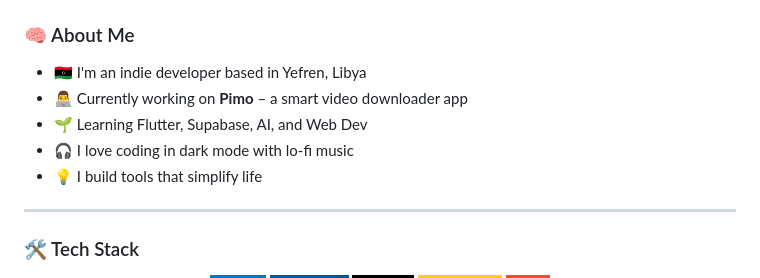
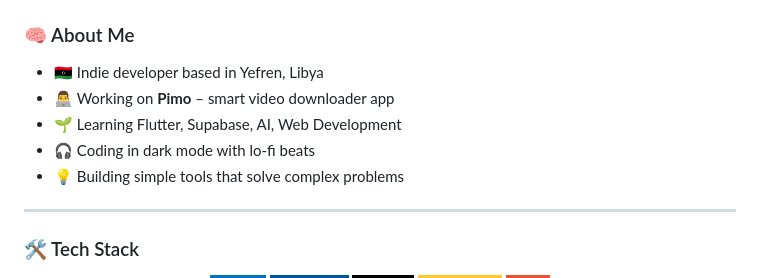
Before and after one commit to sandkshnbh/sandkshnbh, a Markdown page: README.md, the part around one of its changes. GitHub-like rendering; badges without logos.

```diff
--- a/README.md
+++ b/README.md
@@ -19,10 +27,10 @@
 ### 🧠 About Me
 
-- 🇱🇾 I'm an indie developer based in Yefren, Libya
-- 👨‍💻 Currently working on **Pimo** – a smart video downloader app
-- 🌱 Learning Flutter, Supabase, AI, and Web Dev
-- 🎧 I love coding in dark mode with lo-fi music
-- 💡 I build tools that simplify life
+- 🇱🇾 Indie developer based in Yefren, Libya
+- 👨‍💻 Working on **Pimo** – smart video downloader app
+- 🌱 Learning Flutter, Supabase, AI, Web Development
+- 🎧 Coding in dark mode with lo-fi beats
+- 💡 Building simple tools that solve complex problems
 
 ---
 
```
Also changed, not shown: other parts of README.md (+13 -1 lines).
